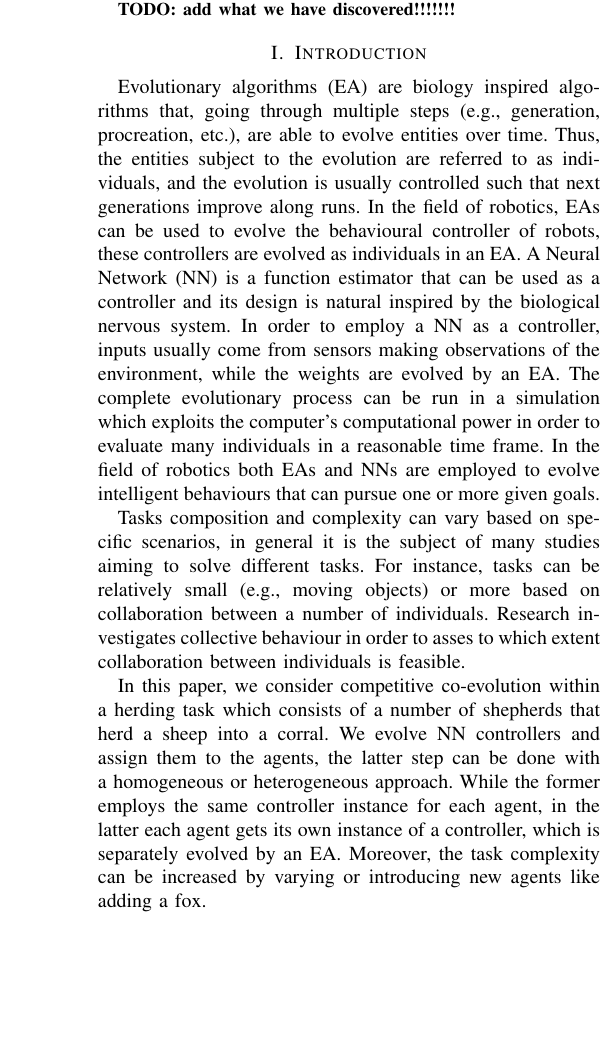
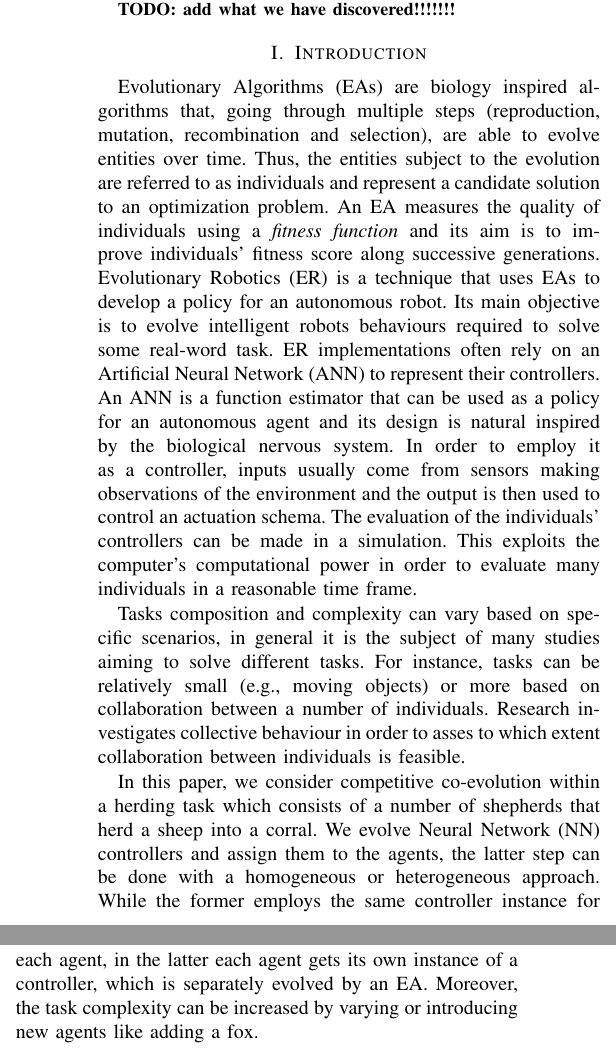
Before and after one commit to acidghost/evolutionary-shepherding, a LaTeX paper (report/report.tex): part of one column of page 1 of 7 before the commit and two parts of the columns of page 1 of 7 after it, the two joined at a grey line, cut so that both start at the same text, the shorter picture padded with empty space. Compiled offline with pdfLaTeX.

Commit message:
reviewed introduction & started glossary

```diff
--- a/report/report.tex
+++ b/report/report.tex
@@ -10,6 +10,13 @@
 \usepackage{graphicx}
 \usepackage{textcomp}
 \usepackage{mathtools}
+\usepackage[acronym]{glossaries}
+
+% acronyms
+\newacronym[plural=EAs, firstplural=Evolutionary Algorithms (EAs)]{ea}{EA}{Evolutionary Algorithm}
+\newacronym{er}{ER}{Evolutionary Robotics}
+\newacronym[plural=NNs]{nn}{NN}{Neural Network}
+\newacronym[plural=ANNs]{ann}{ANN}{Artificial Neural Network}
 
 % correct bad hyphenation here
 \hyphenation{op-tical net-works semi-conduc-tor}
@@ -46,16 +53,17 @@ TODO: add what we have discovered!!!!!!!
 
 \section{Introduction}
 % Evolutionary Algorithms
-Evolutionary algorithms (EA) are biology inspired algorithms that, going through multiple steps (e.g., generation, procreation, etc.), are able to evolve entities over time.
-Thus, the entities subject to the evolution are referred to as individuals,
-%and the EA acts as the digital environment these individuals are born, live, procreate and die in.
-and the evolution is usually controlled such that next generations improve along runs.
-In the field of robotics, EAs can be used to evolve the behavioural controller of robots, these controllers are evolved as individuals in an EA.
+\glspl{ea} are biology inspired algorithms that, going through multiple steps (reproduction, mutation, recombination and selection), are able to evolve entities over time.
+Thus, the entities subject to the evolution are referred to as individuals and represent a candidate solution to an optimization problem.
+An \gls{ea} measures the quality of individuals using a \textit{fitness function} and its aim is to improve individuals' fitness score along successive generations.
+\gls{er} is a technique that uses \gls{ea}s to develop a policy for an autonomous robot.
+Its main objective is to evolve intelligent robots behaviours required to solve some real-word task.
+\gls{er} implementations often rely on an \gls{ann} to represent their controllers.
 % Neural Networks
-A Neural Network (NN) is a function estimator that can be used as a controller and its design is natural inspired by the biological nervous system.
-In order to employ a NN as a controller, inputs usually come from sensors making observations of the environment, while the weights are evolved by an EA.
-The complete evolutionary process can be run in a simulation which exploits the computer's computational power in order to evaluate many individuals in a reasonable time frame.
-In the field of robotics both EAs and NNs are employed to evolve intelligent behaviours that can pursue one or more given goals.
+An \gls{ann} is a function estimator that can be used as a policy for an autonomous agent and its design is natural inspired by the biological nervous system.
+In order to employ it as a controller, inputs usually come from sensors making observations of the environment and the output is then used to control an actuation schema.
+The evaluation of the individuals' controllers can be made in a simulation.
+This exploits the computer's computational power in order to evaluate many individuals in a reasonable time frame.
 
 % Solvable tasks
 Tasks composition and complexity can vary based on specific scenarios, in general it is the subject of many studies aiming to solve different tasks.
@@ -64,9 +72,9 @@ Research investigates collective behaviour in order to asses to which extent col
 
 % Our task/paper
 In this paper, we consider competitive co-evolution within a herding task which consists of a number of shepherds that herd a sheep into a corral.
-We evolve NN controllers and assign them to the agents, the latter step can be done with a homogeneous or heterogeneous approach.
+We evolve \gls{nn} controllers and assign them to the agents, the latter step can be done with a homogeneous or heterogeneous approach.
 While the former employs the same controller instance for each agent,
-in the latter each agent gets its own instance of a controller, which is separately evolved by an EA.
+in the latter each agent gets its own instance of a controller, which is separately evolved by an \gls{ea}.
 Moreover, the task complexity can be increased by varying or introducing new agents like adding a fox.
 
 In this paper we employ the aforementioned components within a simulated herding task.
```
Also changed, not shown: report/bibliography.bib (+16 -0 lines), report/report.tex (4 more changed lines).
